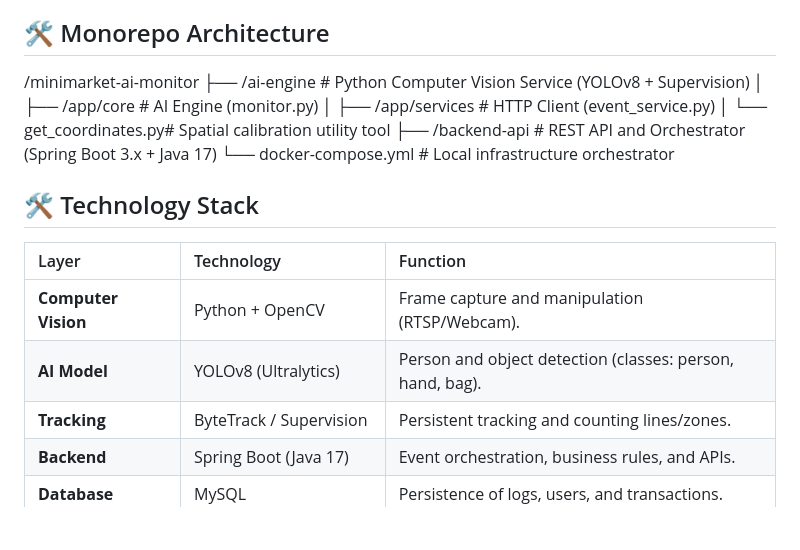
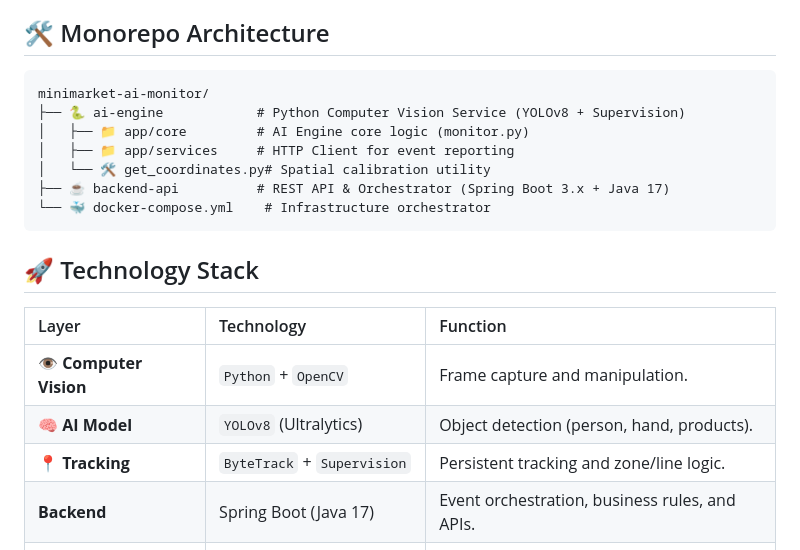
Before and after one commit to lu78abranches/minimarket-ai-monitor, a Markdown page: README.md, the part around the change. Rendered like a GitHub page; blank space fills up the shorter version.

Commit message:
docs: update project structure diagram and technology stack table in README

````diff
--- a/README.md
+++ b/README.md
@@ -21,21 +21,23 @@ Minimarket AI Monitor is an intelligent computer vision system designed to track
 
 ## 🛠 Monorepo Architecture
 
-/minimarket-ai-monitor
-├── /ai-engine            # Python Computer Vision Service (YOLOv8 + Supervision)
-│   ├── /app/core         # AI Engine (monitor.py)
-│   ├── /app/services     # HTTP Client (event_service.py)
-│   └── get_coordinates.py# Spatial calibration utility tool
-├── /backend-api          # REST API and Orchestrator (Spring Boot 3.x + Java 17)
-└── docker-compose.yml    # Local infrastructure orchestrator
+```text
+minimarket-ai-monitor/
+├── 🐍 ai-engine            # Python Computer Vision Service (YOLOv8 + Supervision)
+│   ├── 📁 app/core         # AI Engine core logic (monitor.py)
+│   ├── 📁 app/services     # HTTP Client for event reporting
+│   └── 🛠 get_coordinates.py# Spatial calibration utility
+├── ☕ backend-api          # REST API & Orchestrator (Spring Boot 3.x + Java 17)
+└── 🐳 docker-compose.yml    # Infrastructure orchestrator
+```
 
-## 🛠 Technology Stack
+## 🚀 Technology Stack
 
 | Layer | Technology | Function |
 | :--- | :--- | :--- |
-| **Computer Vision** | Python + OpenCV | Frame capture and manipulation (RTSP/Webcam). |
-| **AI Model** | YOLOv8 (Ultralytics) | Person and object detection (classes: person, hand, bag). |
-| **Tracking** | ByteTrack / Supervision | Persistent tracking and counting lines/zones. |
+| **👁 Computer Vision** | `Python` + `OpenCV` | Frame capture and manipulation. |
+| **🧠 AI Model** | `YOLOv8` (Ultralytics) | Object detection (person, hand, products). |
+| **📍 Tracking** | `ByteTrack` + `Supervision` | Persistent tracking and zone/line logic. |
 | **Backend** | Spring Boot (Java 17) | Event orchestration, business rules, and APIs. |
 | **Database** | MySQL | Persistence of logs, users, and transactions. |
 | **Infrastructure** | Docker & Docker Compose | Containerization of all services. |
````
